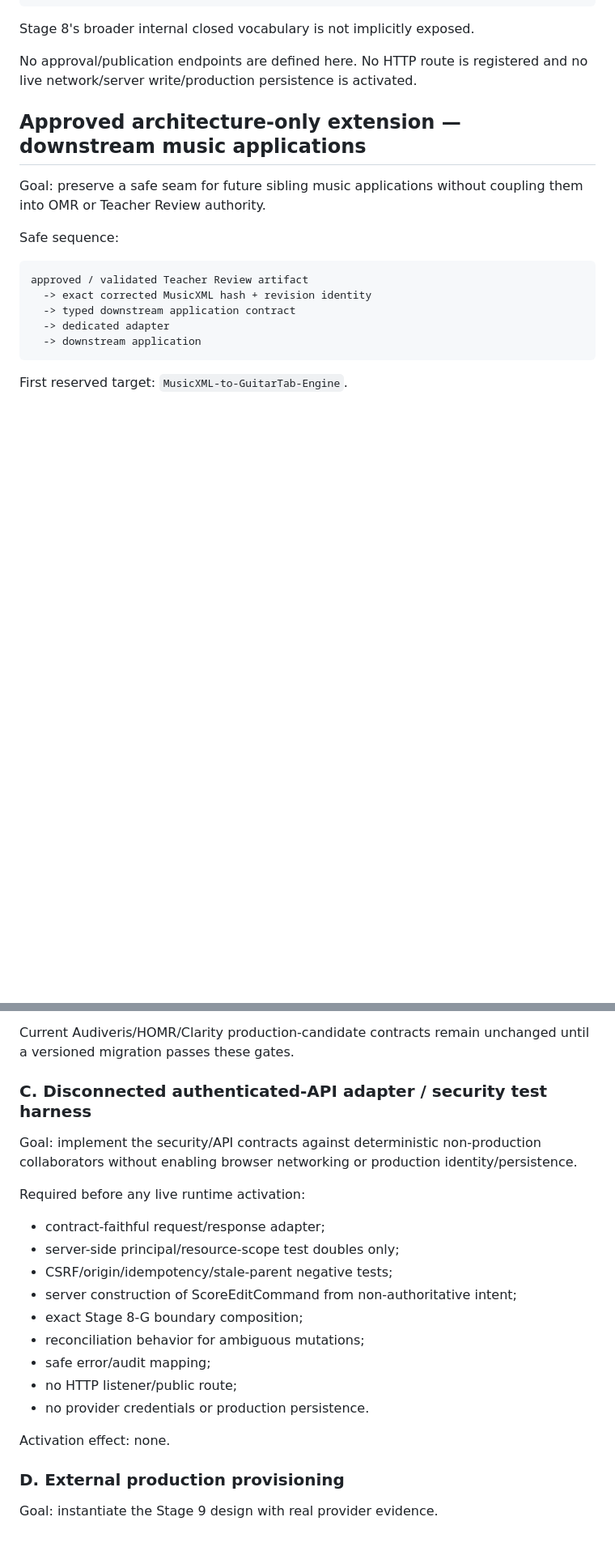
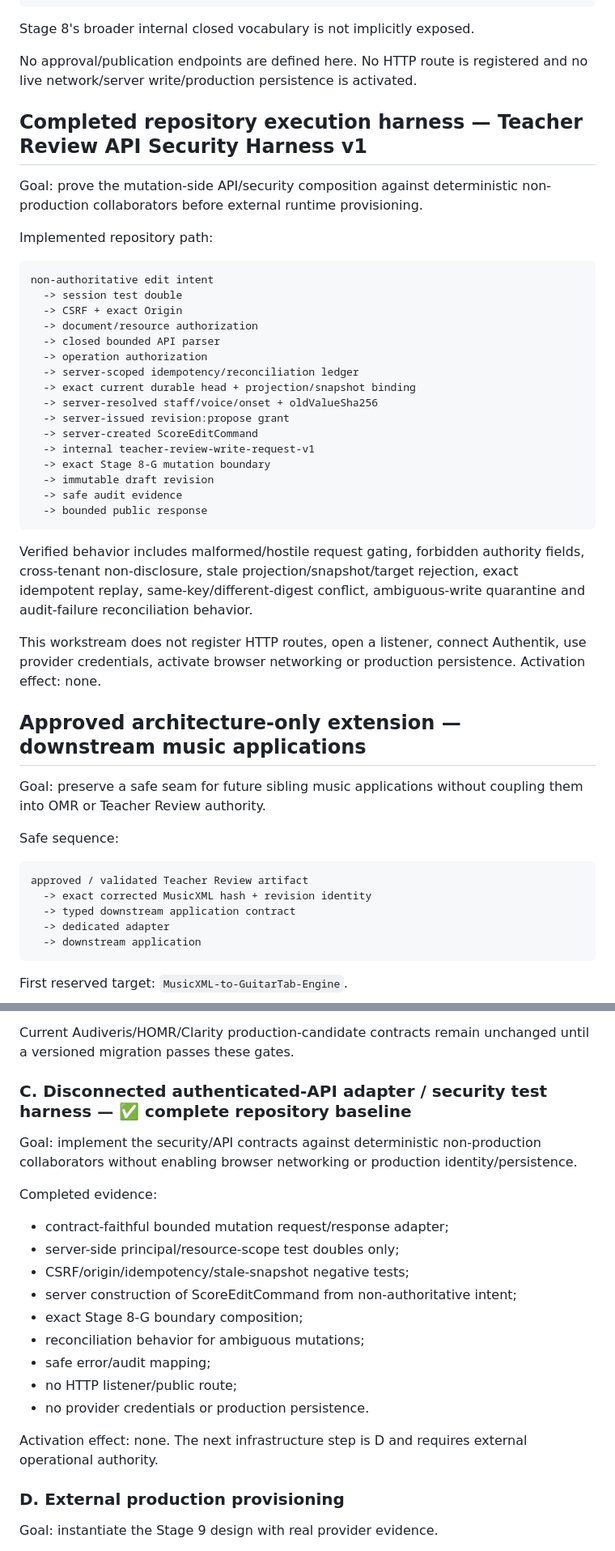
Before and after one commit to khfy7wpr5p-maker/scoremosaic-platform, a Markdown page: docs/roadmap.md, 2 parts joined by grey strips. Shown at 81% size. Drawn GitHub-style; blank space fills up the shorter version.

Commit message:
Roadmap: close disconnected API harness workstream before Coolify

````diff
--- a/docs/roadmap.md
+++ b/docs/roadmap.md
@@ -156,6 +158,35 @@ Stage 8's broader internal closed vocabulary is not implicitly exposed.
 
 No approval/publication endpoints are defined here. No HTTP route is registered and no live network/server write/production persistence is activated.
 
+## Completed repository execution harness — Teacher Review API Security Harness v1
+
+Goal: prove the mutation-side API/security composition against deterministic non-production collaborators before external runtime provisioning.
+
+Implemented repository path:
+
+```text
+non-authoritative edit intent
+  -> session test double
+  -> CSRF + exact Origin
+  -> document/resource authorization
+  -> closed bounded API parser
+  -> operation authorization
+  -> server-scoped idempotency/reconciliation ledger
+  -> exact current durable head + projection/snapshot binding
+  -> server-resolved staff/voice/onset + oldValueSha256
+  -> server-issued revision:propose grant
+  -> server-created ScoreEditCommand
+  -> internal teacher-review-write-request-v1
+  -> exact Stage 8-G mutation boundary
+  -> immutable draft revision
+  -> safe audit evidence
+  -> bounded public response
+```
+
+Verified behavior includes malformed/hostile request gating, forbidden authority fields, cross-tenant non-disclosure, stale projection/snapshot/target rejection, exact idempotent replay, same-key/different-digest conflict, ambiguous-write quarantine and audit-failure reconciliation behavior.
+
+This workstream does not register HTTP routes, open a listener, connect Authentik, use provider credentials, activate browser networking or production persistence. Activation effect: none.
+
 ## Approved architecture-only extension — downstream music applications
 
 Goal: preserve a safe seam for future sibling music applications without coupling them into OMR or Teacher Review authority.
@@ -222,15 +253,15 @@ Required before any ST-OMR production promotion:
 
 Current Audiveris/HOMR/Clarity production-candidate contracts remain unchanged until a versioned migration passes these gates.
 
-### C. Disconnected authenticated-API adapter / security test harness
+### C. Disconnected authenticated-API adapter / security test harness — ✅ complete repository baseline
 
 Goal: implement the security/API contracts against deterministic non-production collaborators without enabling browser networking or production identity/persistence.
 
-Required before any live runtime activation:
+Completed evidence:
 
-- contract-faithful request/response adapter;
+- contract-faithful bounded mutation request/response adapter;
 - server-side principal/resource-scope test doubles only;
-- CSRF/origin/idempotency/stale-parent negative tests;
+- CSRF/origin/idempotency/stale-snapshot negative tests;
 - server construction of ScoreEditCommand from non-authoritative intent;
 - exact Stage 8-G boundary composition;
 - reconciliation behavior for ambiguous mutations;
@@ -238,7 +269,7 @@ Required before any live runtime activation:
 - no HTTP listener/public route;
 - no provider credentials or production persistence.
 
-Activation effect: none.
+Activation effect: none. The next infrastructure step is D and requires external operational authority.
 
 ### D. External production provisioning
 
````
Also changed, not shown: other parts of docs/roadmap.md (+5 -3 lines).
